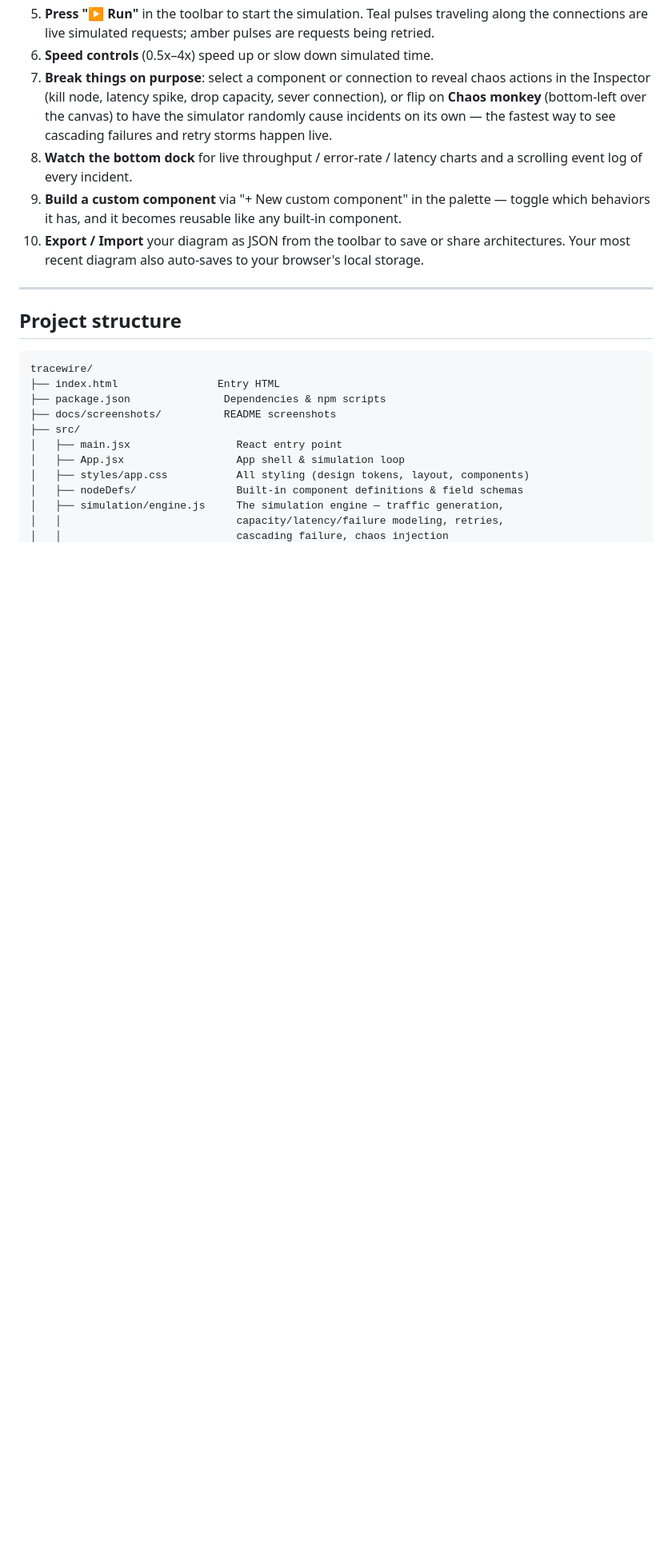
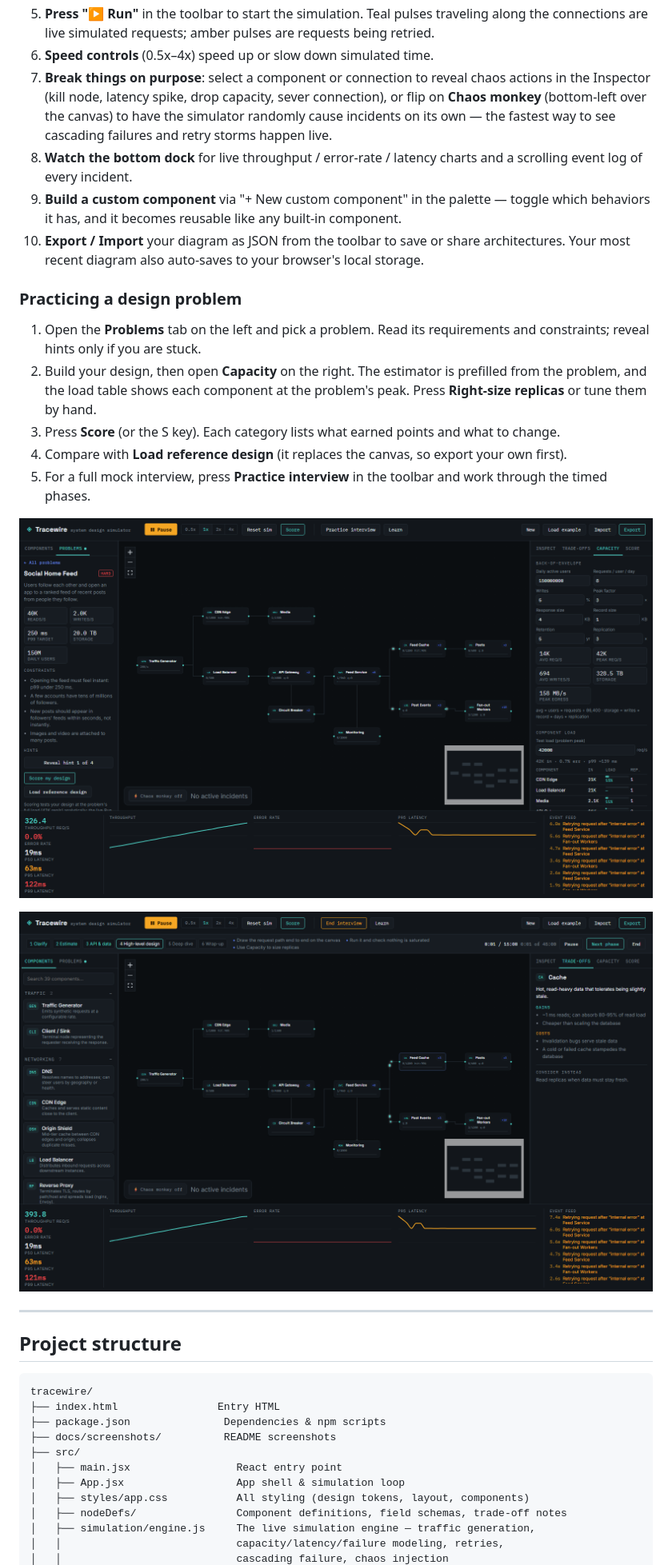
Before and after one commit to perumallavishnu/tracewire, a Markdown page: README.md, the part around one of its changes. Shown at 80% size. Drawn GitHub-style; pictures changed too: docs/screenshots/capacity.png (added), docs/screenshots/interview-tradeoffs.png (added); blank space fills up the shorter version.

```diff
--- a/README.md
+++ b/README.md
@@ -156,6 +196,24 @@ to stand up.
     share architectures. Your most recent diagram also auto-saves to your
     browser's local storage.
 
+### Practicing a design problem
+
+1. Open the **Problems** tab on the left and pick a problem. Read its
+   requirements and constraints; reveal hints only if you are stuck.
+2. Build your design, then open **Capacity** on the right. The estimator is
+   prefilled from the problem, and the load table shows each component at
+   the problem's peak. Press **Right-size replicas** or tune them by hand.
+3. Press **Score** (or the S key). Each category lists what earned points
+   and what to change.
+4. Compare with **Load reference design** (it replaces the canvas, so
+   export your own first).
+5. For a full mock interview, press **Practice interview** in the toolbar
+   and work through the timed phases.
+
+![Capacity planner](docs/screenshots/capacity.png)
+
+![Interview mode and trade-offs](docs/screenshots/interview-tradeoffs.png)
+
 ---
 
 ## Project structure
@@ -169,7 +227,7 @@ tracewire/
 │   ├── main.jsx                 React entry point
 │   ├── App.jsx                  App shell & simulation loop
 │   ├── styles/app.css           All styling (design tokens, layout, components)
-│   ├── nodeDefs/                Built-in component definitions & field schemas
-│   ├── simulation/engine.js     The simulation engine — traffic generation,
+│   ├── nodeDefs/                Component definitions, field schemas, trade-off notes
+│   ├── simulation/engine.js     The live simulation engine — traffic generation,
 │   │                            capacity/latency/failure modeling, retries,
 │   │                            cascading failure, chaos injection
```
Also changed, not shown: other parts of README.md (+62 -18 lines), CONTRIBUTING.md (+15 -8 lines), SETUP.md (+1 -1 lines), docs/research/feature-comparison.md (added, +73 -0 lines), docs/screenshots/interface-overview.png, 2 other files.
